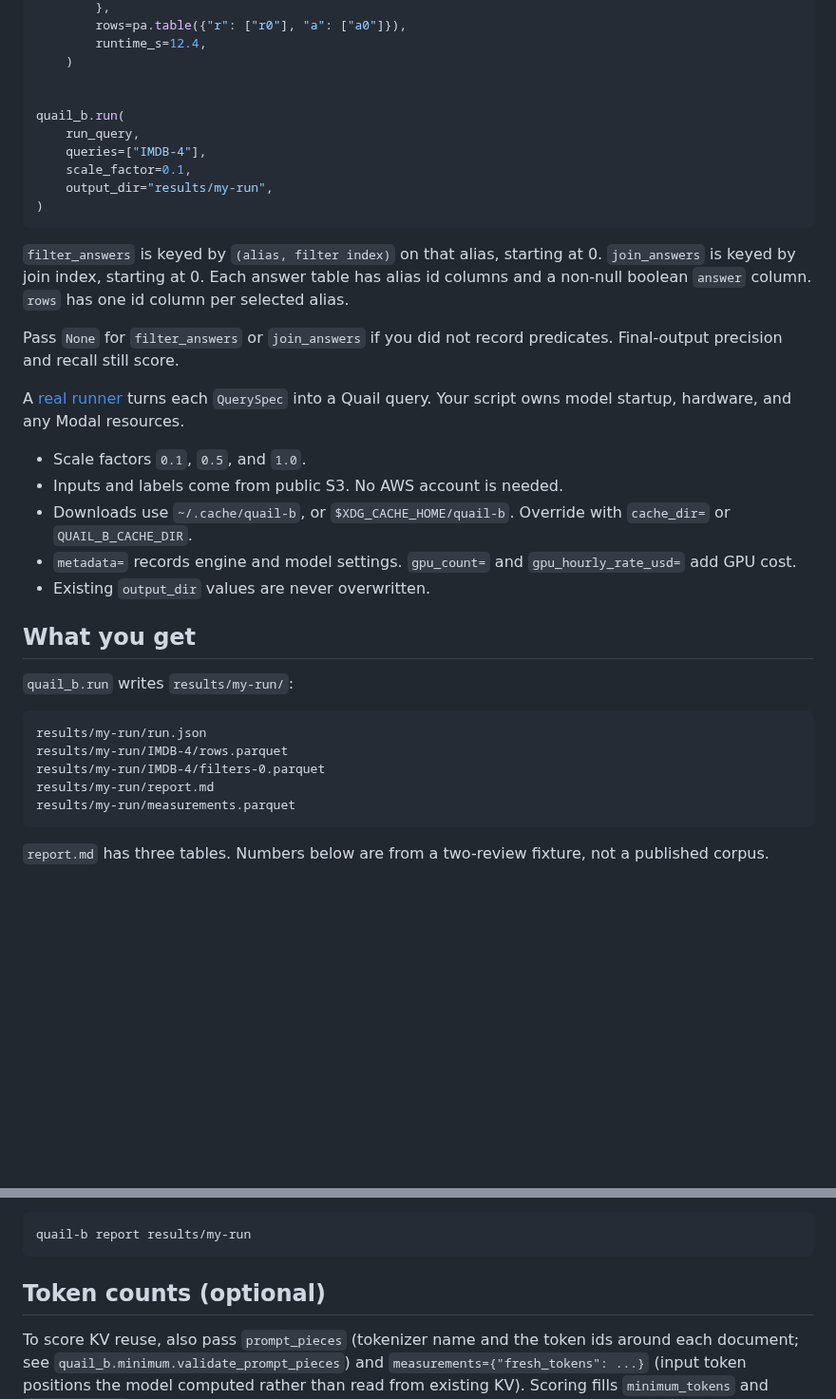
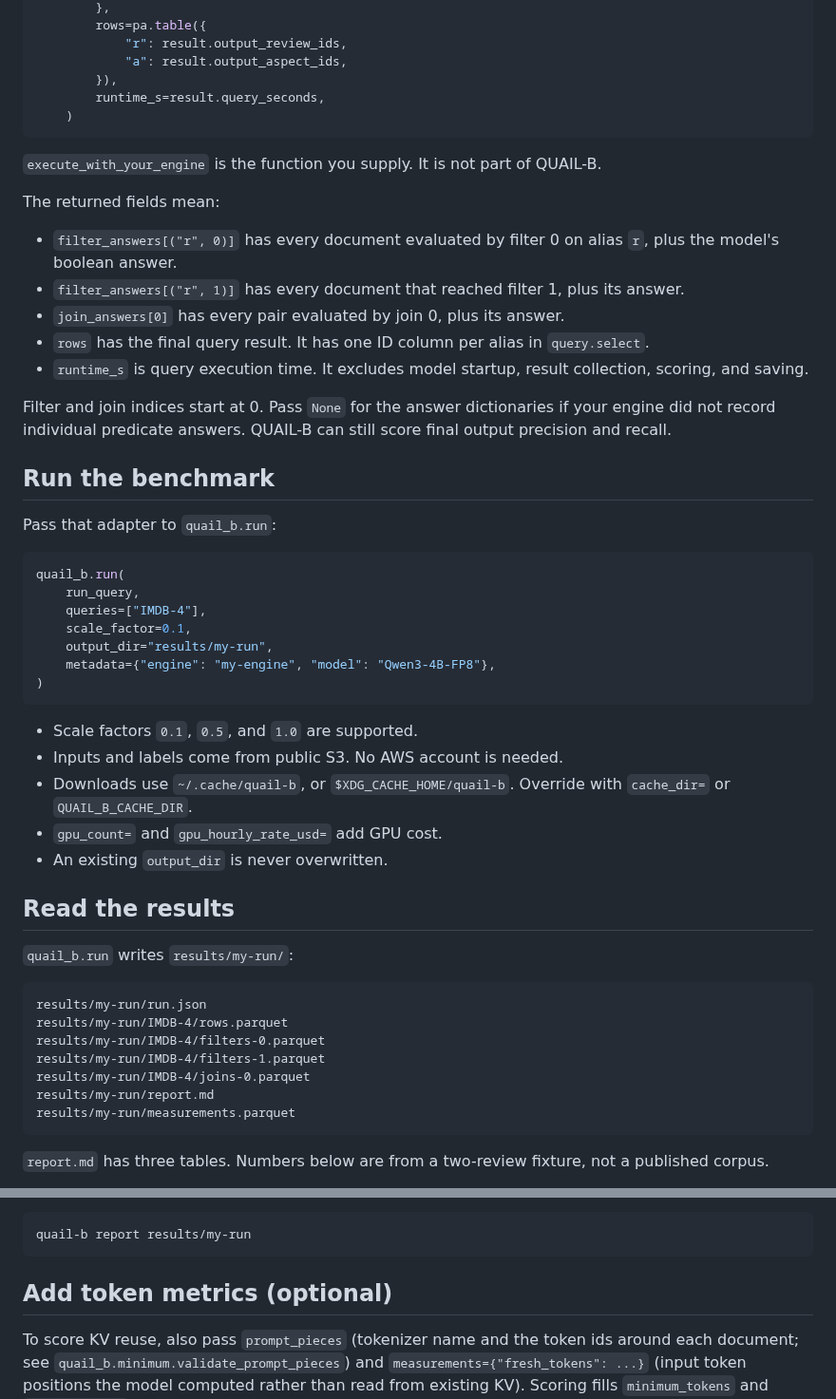
Before and after one commit to fsdatalab/quail, a Markdown page: README.md, 2 parts joined by grey strips. Shown at 95% size. GitHub-like rendering; blank space fills up the shorter version.

````diff
--- a/README.md
+++ b/README.md
@@ -49,38 +95,53 @@ def run_query(query, tables):
         },
-        rows=pa.table({"r": ["r0"], "a": ["a0"]}),
-        runtime_s=12.4,
+        rows=pa.table({
+            "r": result.output_review_ids,
+            "a": result.output_aspect_ids,
+        }),
+        runtime_s=result.query_seconds,
     )
+```
 
+`execute_with_your_engine` is the function you supply. It is not part of
+QUAIL-B.
 
+The returned fields mean:
+
+- `filter_answers[("r", 0)]` has every document evaluated by filter 0
+  on alias `r`, plus the model's boolean answer.
+- `filter_answers[("r", 1)]` has every document that reached filter 1,
+  plus its answer.
+- `join_answers[0]` has every pair evaluated by join 0, plus its answer.
+- `rows` has the final query result. It has one ID column per alias in
+  `query.select`.
+- `runtime_s` is query execution time. It excludes model startup,
+  result collection, scoring, and saving.
+
+Filter and join indices start at 0. Pass `None` for the answer dictionaries
+if your engine did not record individual predicate answers. QUAIL-B can
+still score final output precision and recall.
+
+## Run the benchmark
+
+Pass that adapter to `quail_b.run`:
+
+```python
 quail_b.run(
     run_query,
     queries=["IMDB-4"],
     scale_factor=0.1,
     output_dir="results/my-run",
+    metadata={"engine": "my-engine", "model": "Qwen3-4B-FP8"},
 )
 ```
 
-`filter_answers` is keyed by `(alias, filter index)` on that alias, starting
-at 0. `join_answers` is keyed by join index, starting at 0. Each answer
-table has alias id columns and a non-null boolean `answer` column. `rows`
-has one id column per selected alias.
-
-Pass `None` for `filter_answers` or `join_answers` if you did not record
-predicates. Final-output precision and recall still score.
-
-A [real runner](https://github.com/fsdatalab/quail-exploration/blob/main/quail/bench/quailb.py)
-turns each `QuerySpec` into a Quail query. Your script owns model startup,
-hardware, and any Modal resources.
-
-- Scale factors `0.1`, `0.5`, and `1.0`.
+- Scale factors `0.1`, `0.5`, and `1.0` are supported.
 - Inputs and labels come from public S3. No AWS account is needed.
 - Downloads use `~/.cache/quail-b`, or `$XDG_CACHE_HOME/quail-b`.
   Override with `cache_dir=` or `QUAIL_B_CACHE_DIR`.
-- `metadata=` records engine and model settings. `gpu_count=` and
-  `gpu_hourly_rate_usd=` add GPU cost.
-- Existing `output_dir` values are never overwritten.
+- `gpu_count=` and `gpu_hourly_rate_usd=` add GPU cost.
+- An existing `output_dir` is never overwritten.
 
-## What you get
+## Read the results
 
 `quail_b.run` writes `results/my-run/`:
 
@@ -88,6 +149,8 @@ hardware, and any Modal resources.
 results/my-run/run.json
 results/my-run/IMDB-4/rows.parquet
 results/my-run/IMDB-4/filters-0.parquet
+results/my-run/IMDB-4/filters-1.parquet
+results/my-run/IMDB-4/joins-0.parquet
 results/my-run/report.md
 results/my-run/measurements.parquet
 ```
@@ -124,7 +187,7 @@ Rebuild the report from saved answers:
 quail-b report results/my-run
 ```
 
-## Token counts (optional)
+## Add token metrics (optional)
 
 To score KV reuse, also pass `prompt_pieces` (tokenizer name and the token
 ids around each document; see `quail_b.minimum.validate_prompt_pieces`)
````
Also changed, not shown: other parts of README.md (+68 -22 lines).
